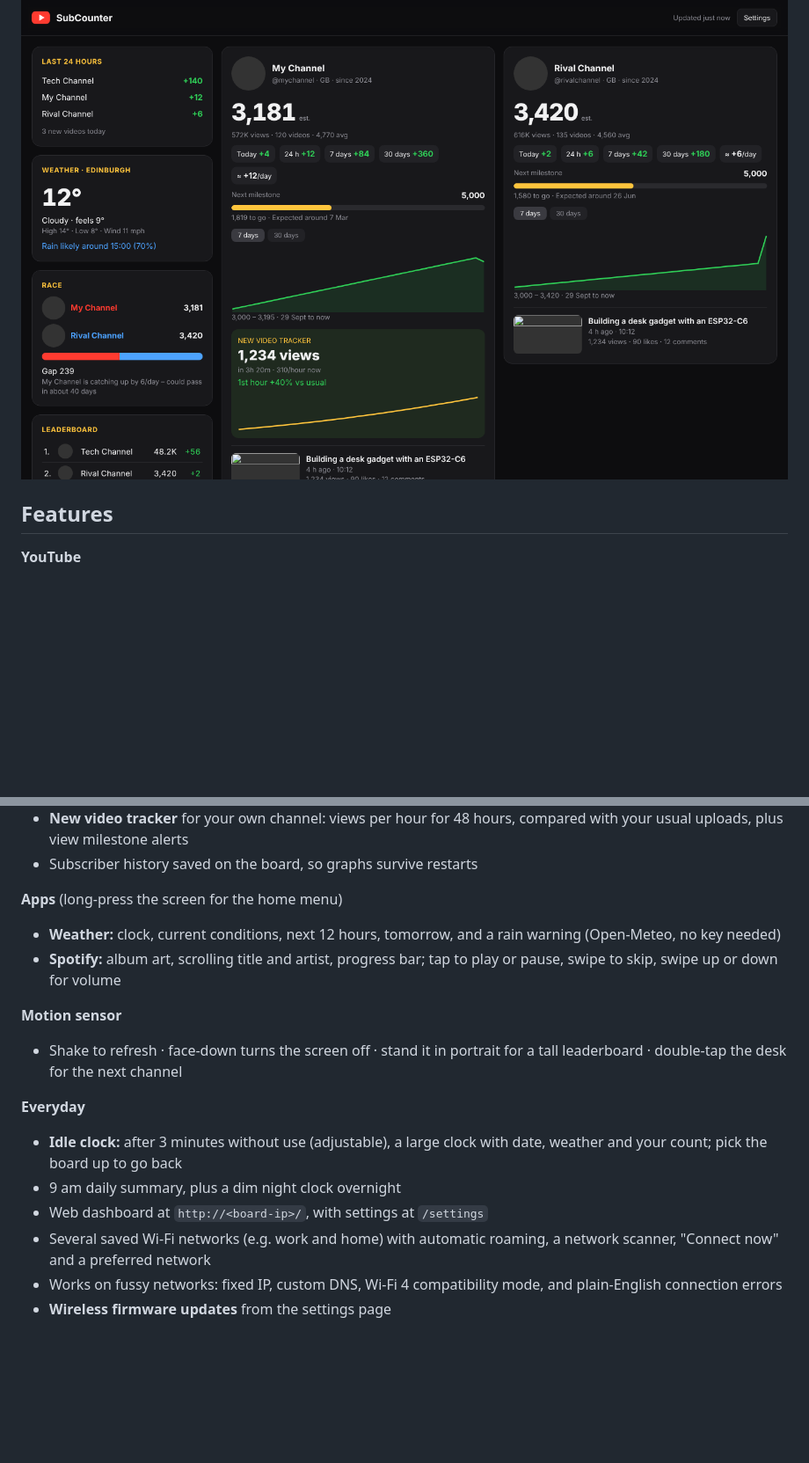
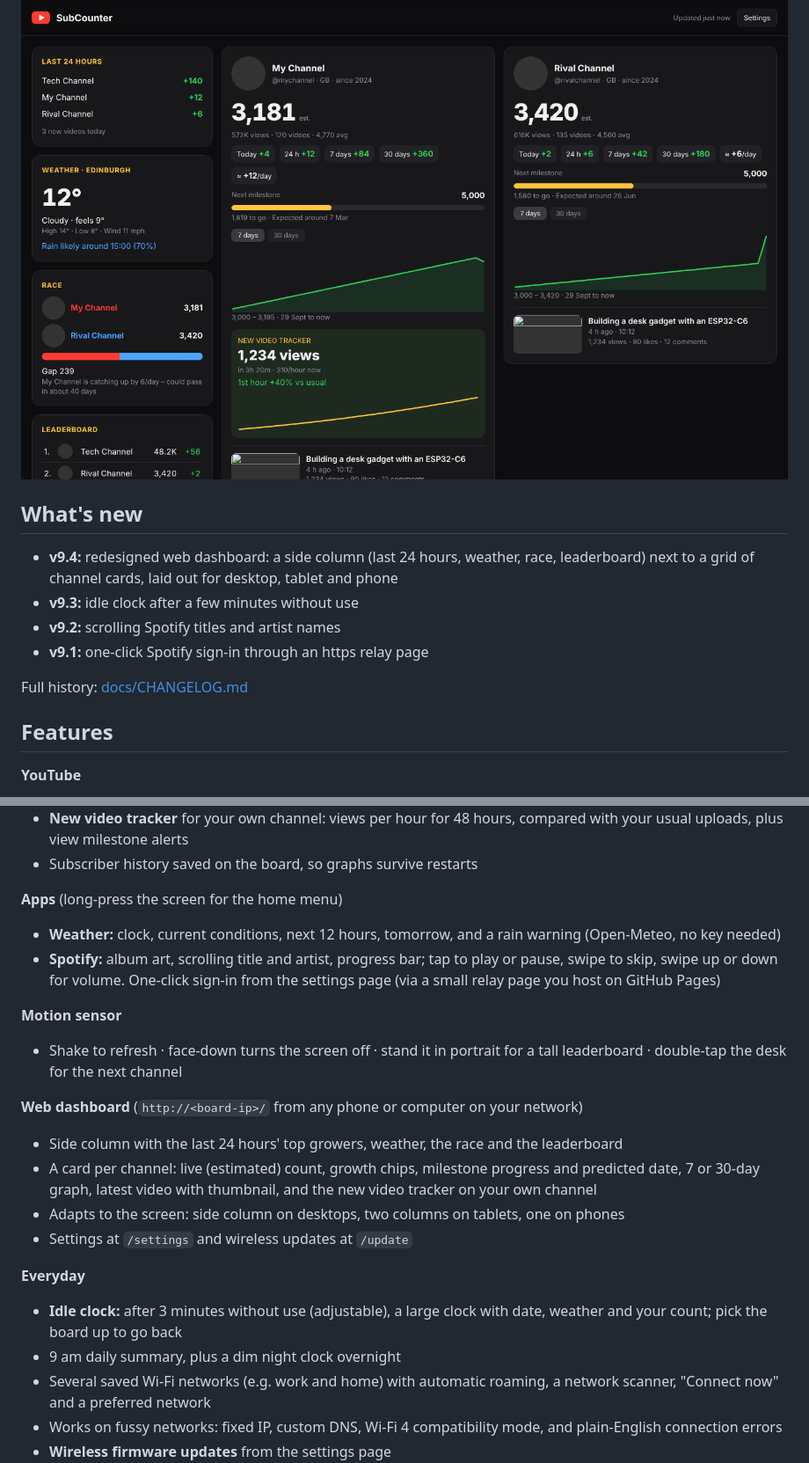
Before and after one commit to acemods/SubCounter, a Markdown page: README.md, 2 parts joined by grey strips. Shown at 88% size. GitHub-like rendering; blank space fills up the shorter version.

Commit message:
README: what's new, dashboard and Spotify details
Co-Authored-By: Claude Opus 5.5 <noreply@anthropic.com>
Claude-Session: https://claude.ai/code/session_01KbZvUcrB4zVKW4s8MWKTNT

```diff
--- a/README.md
+++ b/README.md
@@ -3,6 +3,15 @@
 A desk gadget built on the **Waveshare ESP32-C6-Touch-LCD-1.47** that shows live YouTube subscriber counts, and has grown into a small desk hub: YouTube stats, weather, Spotify, a web dashboard, motion gestures and more.
 
 ![Web dashboard](docs/images/dashboard.png)
+
+## What's new
+
+- **v9.4:** redesigned web dashboard: a side column (last 24 hours, weather, race, leaderboard) next to a grid of channel cards, laid out for desktop, tablet and phone
+- **v9.3:** idle clock after a few minutes without use
+- **v9.2:** scrolling Spotify titles and artist names
+- **v9.1:** one-click Spotify sign-in through an https relay page
+
+Full history: [docs/CHANGELOG.md](docs/CHANGELOG.md)
 
 ## Features
 
@@ -17,15 +26,20 @@ A desk gadget built on the **Waveshare ESP32-C6-Touch-LCD-1.47** that shows live
 
 **Apps** (long-press the screen for the home menu)
 - **Weather:** clock, current conditions, next 12 hours, tomorrow, and a rain warning (Open-Meteo, no key needed)
-- **Spotify:** album art, scrolling title and artist, progress bar; tap to play or pause, swipe to skip, swipe up or down for volume
+- **Spotify:** album art, scrolling title and artist, progress bar; tap to play or pause, swipe to skip, swipe up or down for volume. One-click sign-in from the settings page (via a small relay page you host on GitHub Pages)
 
 **Motion sensor**
 - Shake to refresh · face-down turns the screen off · stand it in portrait for a tall leaderboard · double-tap the desk for the next channel
 
+**Web dashboard** (`http://<board-ip>/` from any phone or computer on your network)
+- Side column with the last 24 hours' top growers, weather, the race and the leaderboard
+- A card per channel: live (estimated) count, growth chips, milestone progress and predicted date, 7 or 30-day graph, latest video with thumbnail, and the new video tracker on your own channel
+- Adapts to the screen: side column on desktops, two columns on tablets, one on phones
+- Settings at `/settings` and wireless updates at `/update`
+
 **Everyday**
 - **Idle clock:** after 3 minutes without use (adjustable), a large clock with date, weather and your count; pick the board up to go back
 - 9 am daily summary, plus a dim night clock overnight
-- Web dashboard at `http://<board-ip>/`, with settings at `/settings`
 - Several saved Wi-Fi networks (e.g. work and home) with automatic roaming, a network scanner, "Connect now" and a preferred network
 - Works on fussy networks: fixed IP, custom DNS, Wi-Fi 4 compatibility mode, and plain-English connection errors
 - **Wireless firmware updates** from the settings page
```
